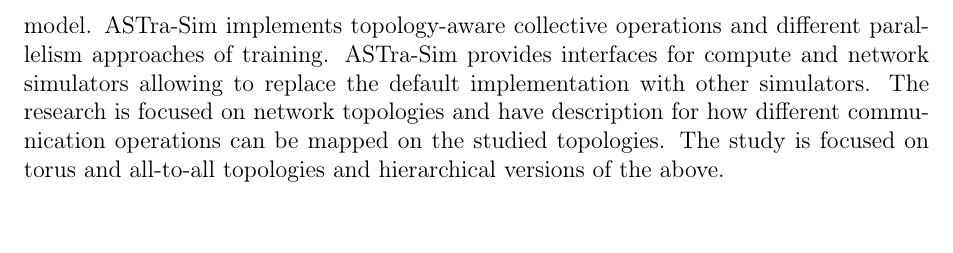
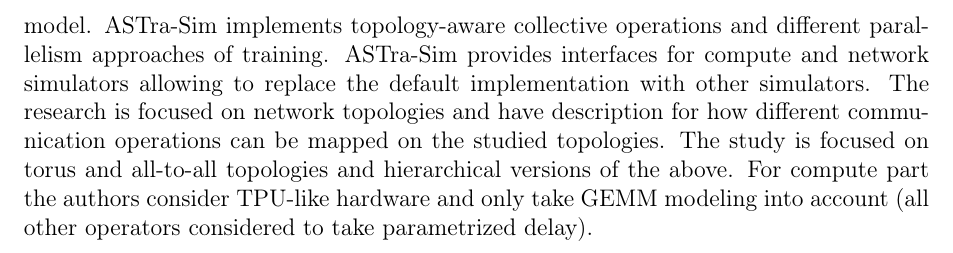
Before and after one commit to yulyugin/yulyugin.github.io, a LaTeX document (paper-reviews/papers-2023.tex): part of page 11 of 11, cut so that both start at the same text. Compiled offline with pdfLaTeX.

Commit message:
Add note about compute

```diff
--- a/paper-reviews/papers-2023.tex
+++ b/paper-reviews/papers-2023.tex
@@ -211,7 +211,7 @@
 
     \item \cite{Rashidi:AstraSim:2020}:
 
-    The article present ASTra-Sim --- simulator and modeling approach aimed to navigate SW/HW design space of distributed deep learning training platforms. The paper justifies the need of such simulation defining some basic concepts used in the field. ASTra-Sim is based on Garnet (part of GEM5) network simulator and uses event-driven execution model. ASTra-Sim implements topology-aware collective operations and different parallelism approaches of training. ASTra-Sim provides interfaces for compute and network simulators allowing to replace the default implementation with other simulators. The research is focused on network topologies and have description for how different communication operations can be mapped on the studied topologies. The study is focused on torus and all-to-all topologies and hierarchical versions of the above.
+    The article present ASTra-Sim --- simulator and modeling approach aimed to navigate SW/HW design space of distributed deep learning training platforms. The paper justifies the need of such simulation defining some basic concepts used in the field. ASTra-Sim is based on Garnet (part of GEM5) network simulator and uses event-driven execution model. ASTra-Sim implements topology-aware collective operations and different parallelism approaches of training. ASTra-Sim provides interfaces for compute and network simulators allowing to replace the default implementation with other simulators. The research is focused on network topologies and have description for how different communication operations can be mapped on the studied topologies. The study is focused on torus and all-to-all topologies and hierarchical versions of the above. For compute part the authors consider TPU-like hardware and only take GEMM modeling into account (all other operators considered to take parametrized delay).
 \end{itemize}
 
 \end{document}
```
